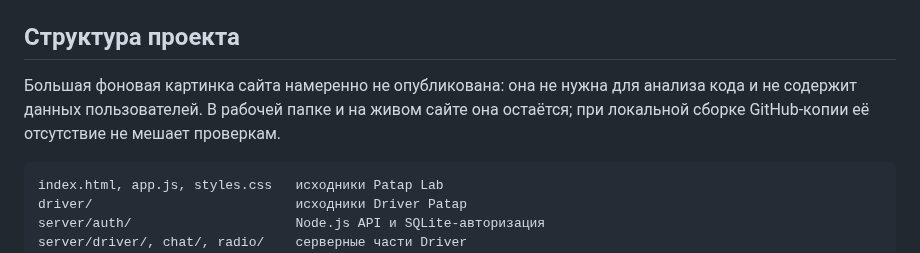
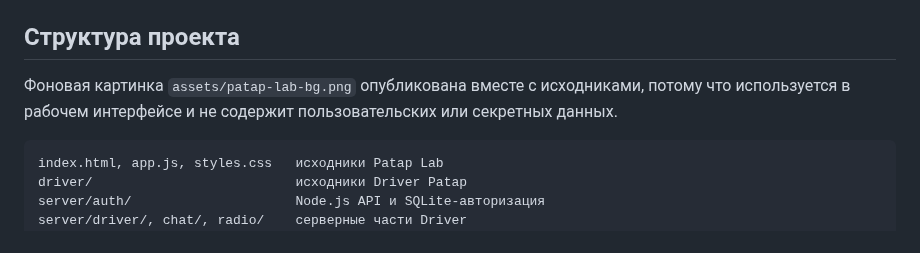
Before and after one commit to pavelPataP88/PaTaP.eu, a Markdown page: README.md, the part around the change. GitHub-like rendering.

Commit message:
docs: correct published asset guidance

````diff
--- a/README.md
+++ b/README.md
@@ -74,7 +74,7 @@ npm run verify
 
 ## Структура проекта
 
-Большая фоновая картинка сайта намеренно не опубликована: она не нужна для анализа кода и не содержит данных пользователей. В рабочей папке и на живом сайте она остаётся; при локальной сборке GitHub-копии её отсутствие не мешает проверкам.
+Фоновая картинка `assets/patap-lab-bg.png` опубликована вместе с исходниками, потому что используется в рабочем интерфейсе и не содержит пользовательских или секретных данных.
 
 ```text
 index.html, app.js, styles.css   исходники Patap Lab
````
